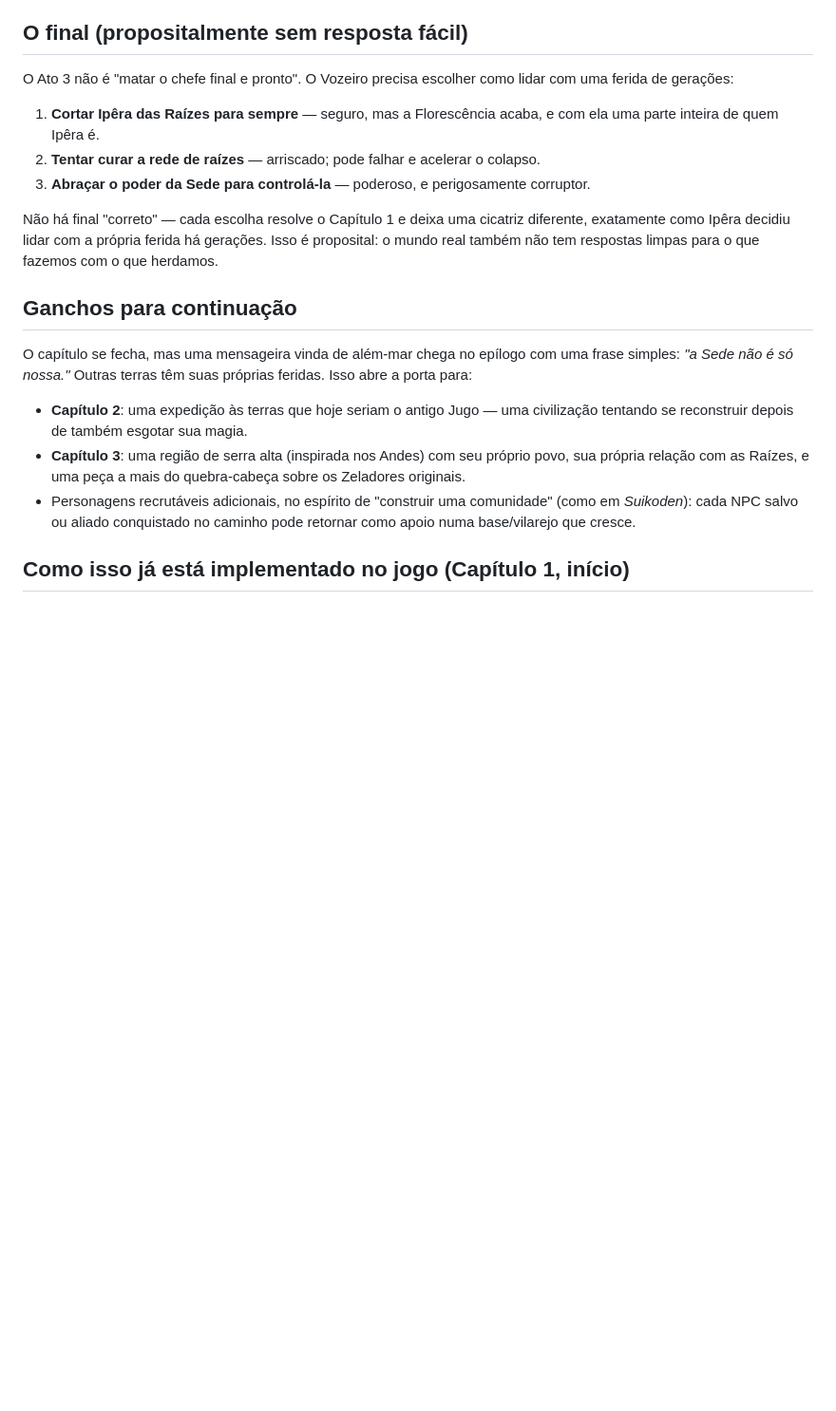
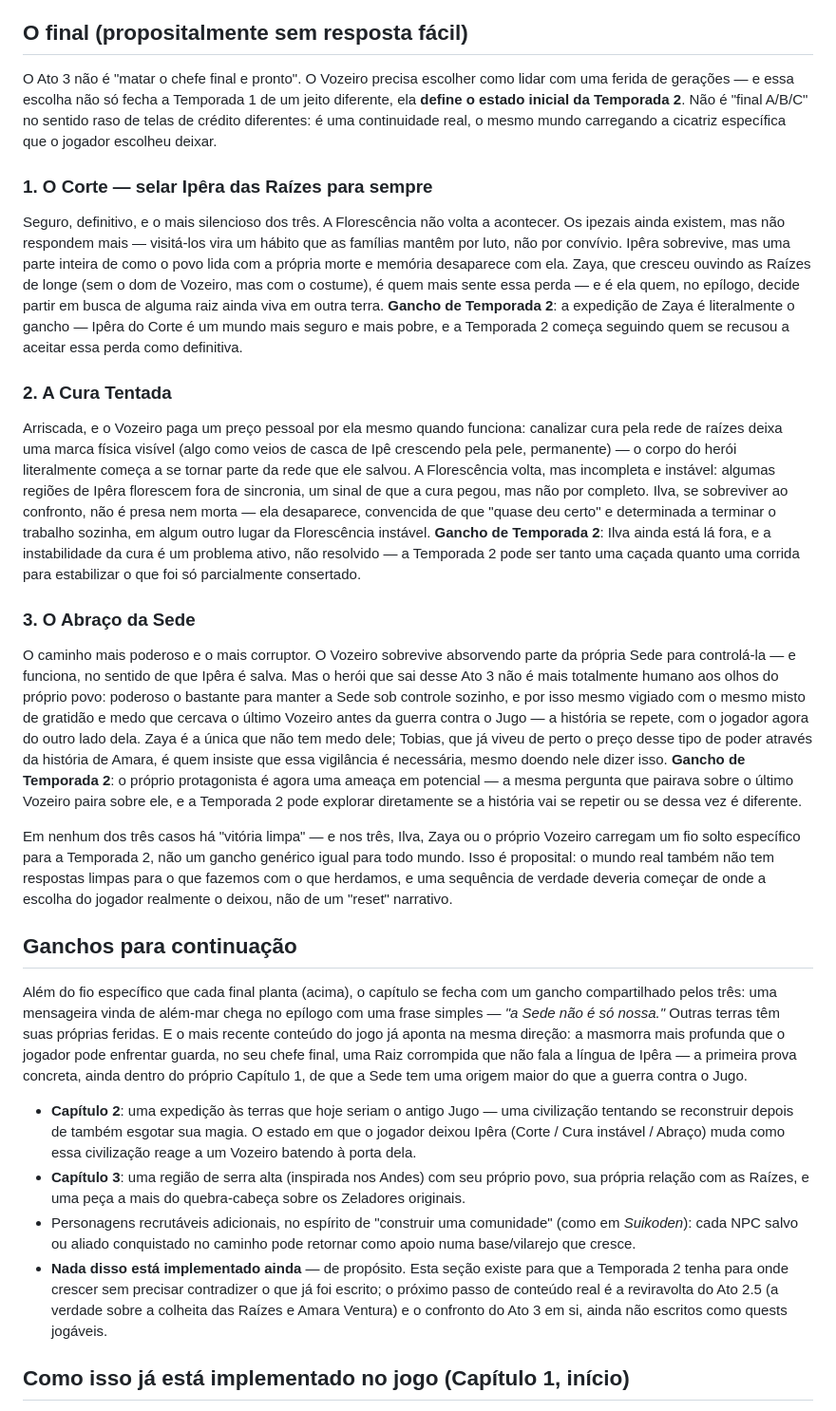
Before and after one commit to pedrotonetti/RPGCLASSIC, a Markdown page: LORE.md, the part around the change. Shown at 95% size. Rendered like a GitHub page; blank space fills up the shorter version.

Commit message:
Expand LORE.md's ending and sequel hooks for an open Season 2 setup
Gave each of the three Ato 3 endings a name and a concrete epilogue
vignette instead of a one-line summary, and made explicit that each
one seeds a DIFFERENT specific starting condition for a future second
phase (Zaya's expedition, an unresolved Ilva, a watched protagonist)
rather than a single generic "to be continued." Also tied the shared
messenger hook to the new dungeon system's deepest boss as an
in-Chapter-1 hint of a larger threat, and marked the Ato 2.5/Ato 3
narrative beats themselves as not yet implemented as playable quests.

Co-Authored-By: Claude Sonnet 5 <noreply@anthropic.com>
Claude-Session: https://claude.ai/code/session_01GSaVncDvJQygpAHiduBhFh

```diff
--- a/LORE.md
+++ b/LORE.md
@@ -122,34 +122,89 @@ reportando movimentos do herói para os agentes de Ilva.
 ## O final (propositalmente sem resposta fácil)
 
 O Ato 3 não é "matar o chefe final e pronto". O Vozeiro precisa escolher como
-lidar com uma ferida de gerações:
+lidar com uma ferida de gerações — e essa escolha não só fecha a Temporada 1
+de um jeito diferente, ela **define o estado inicial da Temporada 2**. Não é
+"final A/B/C" no sentido raso de telas de crédito diferentes: é uma
+continuidade real, o mesmo mundo carregando a cicatriz específica que o
+jogador escolheu deixar.
 
-1. **Cortar Ipêra das Raízes para sempre** — seguro, mas a Florescência
-   acaba, e com ela uma parte inteira de quem Ipêra é.
-2. **Tentar curar a rede de raízes** — arriscado; pode falhar e acelerar o
-   colapso.
-3. **Abraçar o poder da Sede para controlá-la** — poderoso, e perigosamente
-   corruptor.
+### 1. O Corte — selar Ipêra das Raízes para sempre
 
-Não há final "correto" — cada escolha resolve o Capítulo 1 e deixa uma
-cicatriz diferente, exatamente como Ipêra decidiu lidar com a própria ferida
-há gerações. Isso é proposital: o mundo real também não tem respostas limpas
-para o que fazemos com o que herdamos.
+Seguro, definitivo, e o mais silencioso dos três. A Florescência não volta a
+acontecer. Os ipezais ainda existem, mas não respondem mais — visitá-los vira
+um hábito que as famílias mantêm por luto, não por convívio. Ipêra sobrevive,
+mas uma parte inteira de como o povo lida com a própria morte e memória
+desaparece com ela. Zaya, que cresceu ouvindo as Raízes de longe (sem o dom
+de Vozeiro, mas com o costume), é quem mais sente essa perda — e é ela quem,
+no epílogo, decide partir em busca de alguma raiz ainda viva em outra terra.
+**Gancho de Temporada 2**: a expedição de Zaya é literalmente o gancho —
+Ipêra do Corte é um mundo mais seguro e mais pobre, e a Temporada 2 começa
+seguindo quem se recusou a aceitar essa perda como definitiva.
+
+### 2. A Cura Tentada
+
+Arriscada, e o Vozeiro paga um preço pessoal por ela mesmo quando funciona:
+canalizar cura pela rede de raízes deixa uma marca física visível (algo como
+veios de casca de Ipê crescendo pela pele, permanente) — o corpo do herói
+literalmente começa a se tornar parte da rede que ele salvou. A Florescência
+volta, mas incompleta e instável: algumas regiões de Ipêra florescem fora de
+sincronia, um sinal de que a cura pegou, mas não por completo. Ilva, se
+sobreviver ao confronto, não é presa nem morta — ela desaparece, convencida
+de que "quase deu certo" e determinada a terminar o trabalho sozinha, em
+algum outro lugar da Florescência instável. **Gancho de Temporada 2**: Ilva
+ainda está lá fora, e a instabilidade da cura é um problema ativo, não
+resolvido — a Temporada 2 pode ser tanto uma caçada quanto uma corrida para
+estabilizar o que foi só parcialmente consertado.
+
+### 3. O Abraço da Sede
+
+O caminho mais poderoso e o mais corruptor. O Vozeiro sobrevive absorvendo
+parte da própria Sede para controlá-la — e funciona, no sentido de que Ipêra
+é salva. Mas o herói que sai desse Ato 3 não é mais totalmente humano aos
+olhos do próprio povo: poderoso o bastante para manter a Sede sob controle
+sozinho, e por isso mesmo vigiado com o mesmo misto de gratidão e medo que
+cercava o último Vozeiro antes da guerra contra o Jugo — a história se repete,
+com o jogador agora do outro lado dela. Zaya é a única que não tem medo dele;
+Tobias, que já viveu de perto o preço desse tipo de poder através da história
+de Amara, é quem insiste que essa vigilância é necessária, mesmo doendo nele
+dizer isso. **Gancho de Temporada 2**: o próprio protagonista é agora uma
+ameaça em potencial — a mesma pergunta que pairava sobre o último Vozeiro
+paira sobre ele, e a Temporada 2 pode explorar diretamente se a história vai
+se repetir ou se dessa vez é diferente.
+
+Em nenhum dos três casos há "vitória limpa" — e nos três, Ilva, Zaya ou o
+próprio Vozeiro carregam um fio solto específico para a Temporada 2, não um
+gancho genérico igual para todo mundo. Isso é proposital: o mundo real também
+não tem respostas limpas para o que fazemos com o que herdamos, e uma
+sequência de verdade deveria começar de onde a escolha do jogador realmente
+o deixou, não de um "reset" narrativo.
 
 ## Ganchos para continuação
 
-O capítulo se fecha, mas uma mensageira vinda de além-mar chega no epílogo com
-uma frase simples: *"a Sede não é só nossa."* Outras terras têm suas próprias
-feridas. Isso abre a porta para:
+Além do fio específico que cada final planta (acima), o capítulo se fecha com
+um gancho compartilhado pelos três: uma mensageira vinda de além-mar chega no
+epílogo com uma frase simples — *"a Sede não é só nossa."* Outras terras têm
+suas próprias feridas. E o mais recente conteúdo do jogo já aponta na mesma
+direção: a masmorra mais profunda que o jogador pode enfrentar guarda, no seu
+chefe final, uma Raiz corrompida que não fala a língua de Ipêra — a primeira
+prova concreta, ainda dentro do próprio Capítulo 1, de que a Sede tem uma
+origem maior do que a guerra contra o Jugo.
 
 - **Capítulo 2**: uma expedição às terras que hoje seriam o antigo Jugo — uma
   civilização tentando se reconstruir depois de também esgotar sua magia.
+  O estado em que o jogador deixou Ipêra (Corte / Cura instável / Abraço)
+  muda como essa civilização reage a um Vozeiro batendo à porta dela.
 - **Capítulo 3**: uma região de serra alta (inspirada nos Andes) com seu
   próprio povo, sua própria relação com as Raízes, e uma peça a mais do
   quebra-cabeça sobre os Zeladores originais.
 - Personagens recrutáveis adicionais, no espírito de "construir uma
   comunidade" (como em *Suikoden*): cada NPC salvo ou aliado conquistado no
   caminho pode retornar como apoio numa base/vilarejo que cresce.
+- **Nada disso está implementado ainda** — de propósito. Esta seção existe
+  para que a Temporada 2 tenha para onde crescer sem precisar contradizer o
+  que já foi escrito; o próximo passo de conteúdo real é a reviravolta do
+  Ato 2.5 (a verdade sobre a colheita das Raízes e Amara Ventura) e o
+  confronto do Ato 3 em si, ainda não escritos como quests jogáveis.
 
 ## Como isso já está implementado no jogo (Capítulo 1, início)
 
```
